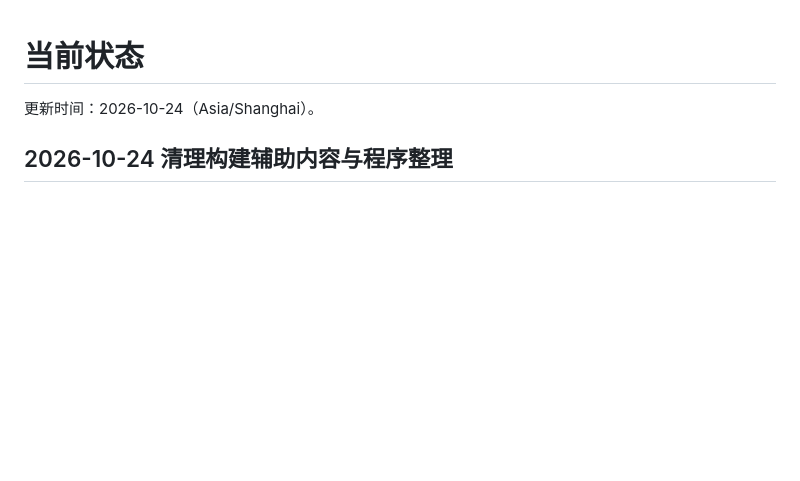
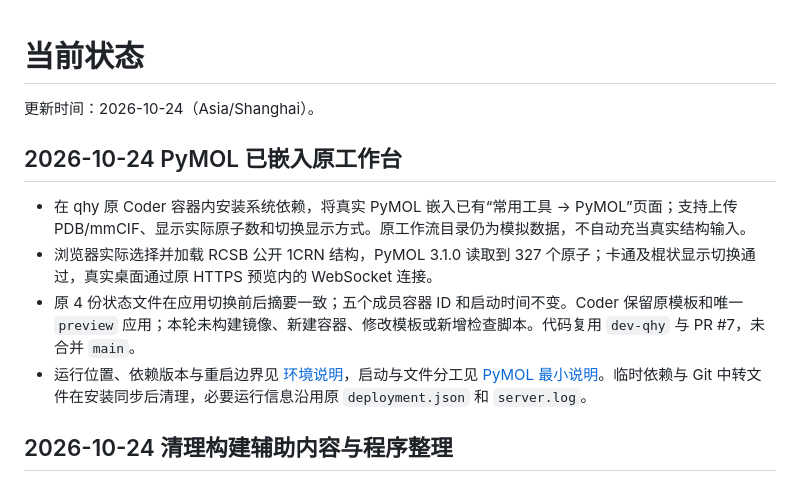
Before and after one commit to QUHONGYE-gif/ai4s-workspace, a Markdown page: docs/status.md, the part around the change. GitHub-like rendering; blank space fills up the shorter version.

```diff
--- a/docs/status.md
+++ b/docs/status.md
@@ -1,6 +1,13 @@
 # 当前状态
 
 更新时间：2026-10-24（Asia/Shanghai）。
+
+## 2026-10-24 PyMOL 已嵌入原工作台
+
+- 在 qhy 原 Coder 容器内安装系统依赖，将真实 PyMOL 嵌入已有“常用工具 → PyMOL”页面；支持上传 PDB/mmCIF、显示实际原子数和切换显示方式。原工作流目录仍为模拟数据，不自动充当真实结构输入。
+- 浏览器实际选择并加载 RCSB 公开 1CRN 结构，PyMOL 3.1.0 读取到 327 个原子；卡通及棍状显示切换通过，真实桌面通过原 HTTPS 预览内的 WebSocket 连接。
+- 原 4 份状态文件在应用切换前后摘要一致；五个成员容器 ID 和启动时间不变。Coder 保留原模板和唯一 `preview` 应用；本轮未构建镜像、新建容器、修改模板或新增检查脚本。代码复用 `dev-qhy` 与 PR #7，未合并 `main`。
+- 运行位置、依赖版本与重启边界见 [环境说明](environment.md#pymol-结构查看)，启动与文件分工见 [PyMOL 最小说明](../tools/pymol_web/README.md)。临时依赖与 Git 中转文件在安装同步后清理，必要运行信息沿用原 `deployment.json` 和 `server.log`。
 
 ## 2026-10-24 清理构建辅助内容与程序整理
 
```
Also changed, not shown: docs/environment.md (+15 -0 lines).
